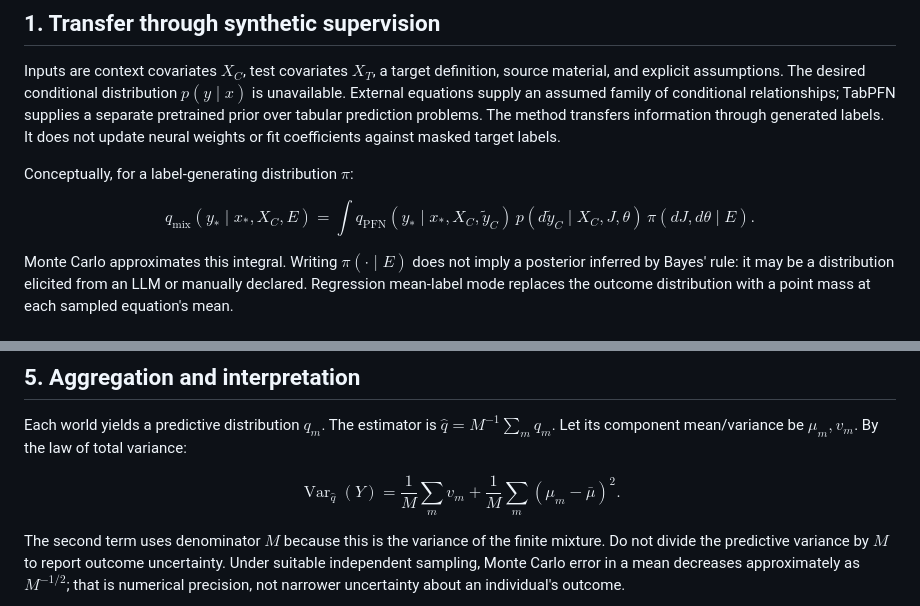
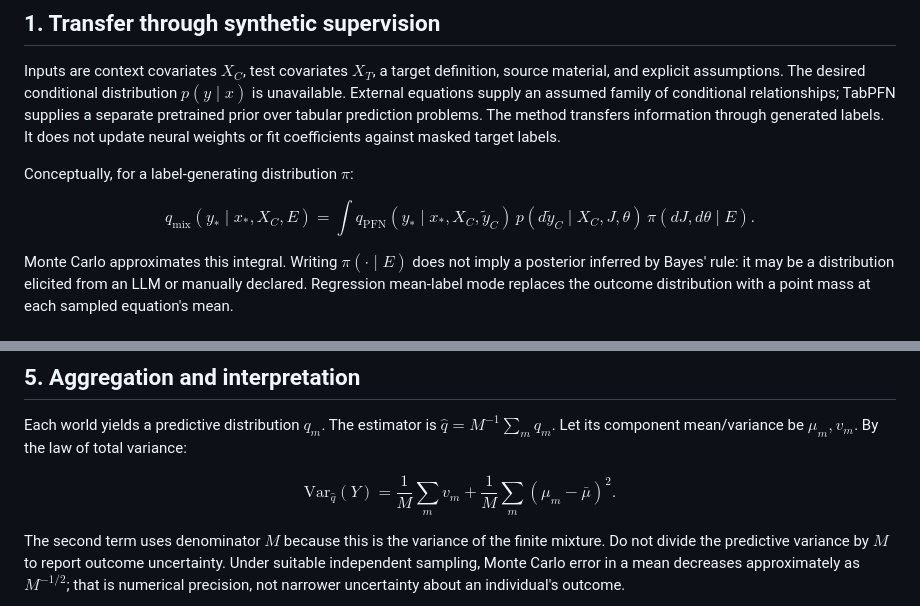
Before and after one commit to msalem7777/tabpfn-zeroshot, a Markdown page: docs/STATISTICS.md, 2 parts joined by grey strips. GitHub-like rendering.

Commit message:
Fix mathematical notation rendering

```diff
--- a/docs/STATISTICS.md
+++ b/docs/STATISTICS.md
@@ -9,9 +9,9 @@ Inputs are context covariates $X_C$, test covariates $X_T$, a target definition,
 Conceptually, for a label-generating distribution $\pi$:
 
 $$
-q_{\mathrm{mix}}(y_*\mid x_*,X_C,E)
-=\int q_{\mathrm{PFN}}(y_*\mid x_*,X_C,\tilde y_C)
-\,p(d\tilde y_C\mid X_C,J,\theta)\,\pi(dJ,d\theta\mid E).
+q_{\mathrm{mix}}(y_{\ast}\mid x_{\ast},X_C,E)
+=\int q_{\mathrm{PFN}}(y_{\ast}\mid x_{\ast},X_C,\tilde{y}_C)
+\,p(d\tilde{y}_C\mid X_C,J,\theta)\,\pi(dJ,d\theta\mid E).
 $$
 
 Monte Carlo approximates this integral. Writing $\pi(\cdot\mid E)$ does not imply a posterior inferred by Bayes' rule: it may be a distribution elicited from an LLM or manually declared. Regression mean-label mode replaces the outcome distribution with a point mass at each sampled equation's mean.
@@ -66,7 +66,7 @@ Unsupported context rows are excluded from label generation. The primary path re
 Each world yields a predictive distribution $q_m$. The estimator is $\hat q=M^{-1}\sum_m q_m$. Let its component mean/variance be $\mu_m,v_m$. By the law of total variance:
 
 $$
-\operatorname{Var}_{\hat q}(Y)=\frac1M\sum_m v_m+\frac1M\sum_m(\mu_m-\bar\mu)^2.
+\mathrm{Var}_{\hat{q}}(Y)=\frac{1}{M}\sum_m v_m+\frac{1}{M}\sum_m(\mu_m-\bar\mu)^2.
 $$
 
 The second term uses denominator $M$ because this is the variance of the finite mixture. Do not divide the predictive variance by $M$ to report outcome uncertainty. Under suitable independent sampling, Monte Carlo error in a mean decreases approximately as $M^{-1/2}$; that is numerical precision, not narrower uncertainty about an individual's outcome.
```
